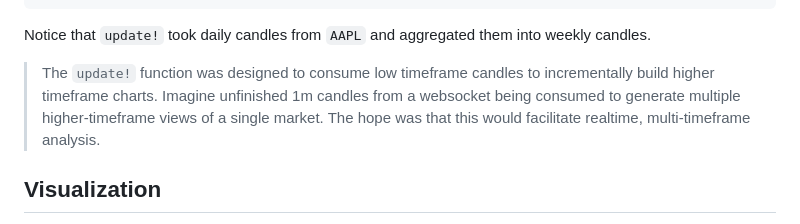
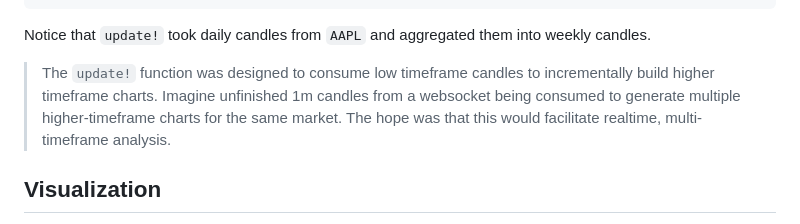
Before and after one commit to g-gundam/TechnicalIndicatorCharts.jl, a Markdown page: README.md, the part around the change. Drawn GitHub-style.

Commit message:
Tweak wording of the paragraph on update!'s design

```diff
--- a/README.md
+++ b/README.md
@@ -57,7 +57,7 @@ end
 
 Notice that `update!` took daily candles from `AAPL` and aggregated them into weekly candles.
 
-> The `update!` function was designed to consume low timeframe candles to incrementally build higher timeframe charts.  Imagine unfinished 1m candles from a websocket being consumed to generate multiple higher-timeframe views of a single market.  The hope was that this would facilitate realtime, multi-timeframe analysis.
+> The `update!` function was designed to consume low timeframe candles to incrementally build higher timeframe charts.  Imagine unfinished 1m candles from a websocket being consumed to generate multiple higher-timeframe charts for the same market.  The hope was that this would facilitate realtime, multi-timeframe analysis.
 
 ## Visualization
 
```
